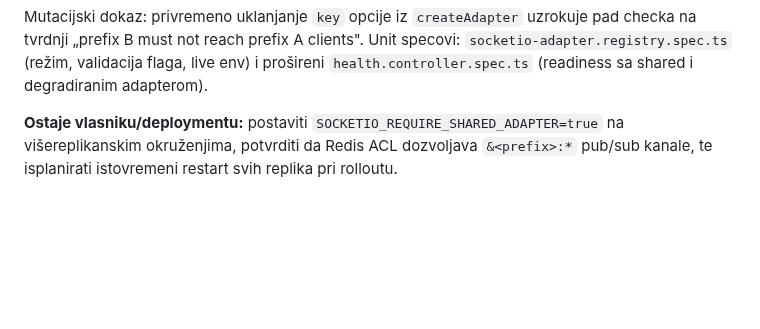
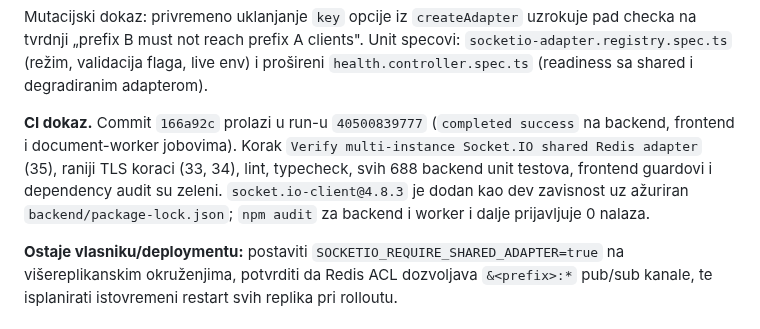
Before and after one commit to mudzy992/inventory-v2, a Markdown page: docs/backend-implementation-plan.md, the part around the change. GitHub-like rendering; blank space fills up the shorter version.

Commit message:
docs: record shared Socket.IO adapter CI evidence
Co-authored-by: arena-agent <297053741+arena-agent@users.noreply.github.com>

```diff
--- a/docs/backend-implementation-plan.md
+++ b/docs/backend-implementation-plan.md
@@ -121,6 +121,8 @@ Unit spec `backend/src/prisma/database-config.util.spec.ts` pokriva SNI za DNS/I
 6. pri nedostupnom Redisu default režim pada na `in_memory`, `true` politika puca pri startupu, neispravna vrijednost se odbija, a readiness daje 503.
 
 Mutacijski dokaz: privremeno uklanjanje `key` opcije iz `createAdapter` uzrokuje pad checka na tvrdnji „prefix B must not reach prefix A clients". Unit specovi: `socketio-adapter.registry.spec.ts` (režim, validacija flaga, live env) i prošireni `health.controller.spec.ts` (readiness sa shared i degradiranim adapterom).
+
+**CI dokaz.** Commit `166a92c` prolazi u run-u `40500839777` (`completed success` na backend, frontend i document-worker jobovima). Korak `Verify multi-instance Socket.IO shared Redis adapter` (35), raniji TLS koraci (33, 34), lint, typecheck, svih 688 backend unit testova, frontend guardovi i dependency audit su zeleni. `socket.io-client@4.8.3` je dodan kao dev zavisnost uz ažuriran `backend/package-lock.json`; `npm audit` za backend i worker i dalje prijavljuje 0 nalaza.
 
 **Ostaje vlasniku/deploymentu:** postaviti `SOCKETIO_REQUIRE_SHARED_ADAPTER=true` na višereplikanskim okruženjima, potvrditi da Redis ACL dozvoljava `&<prefix>:*` pub/sub kanale, te isplanirati istovremeni restart svih replika pri rolloutu.
 
```
Also changed, not shown: docs/backend-audit.md (+1 -1 lines).
